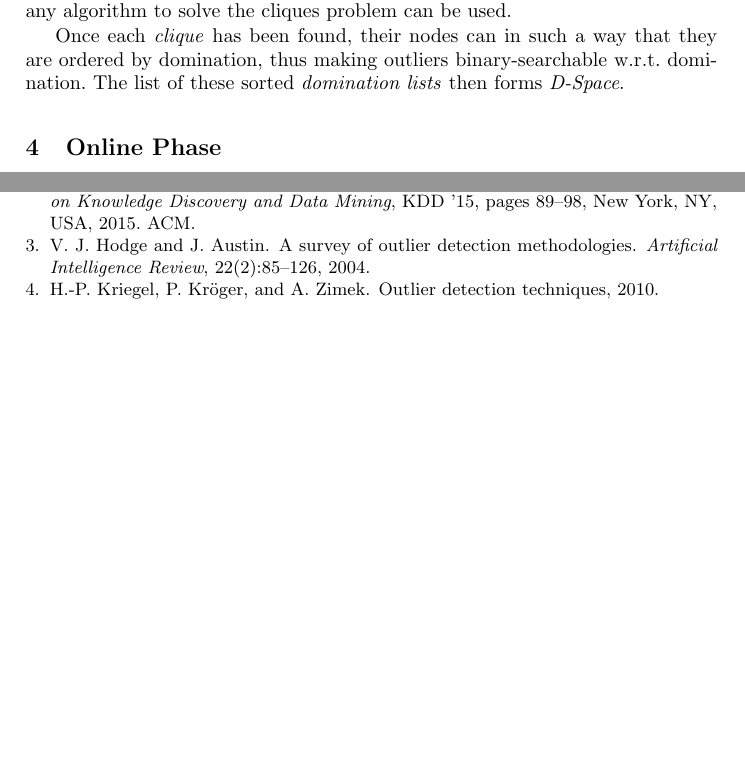
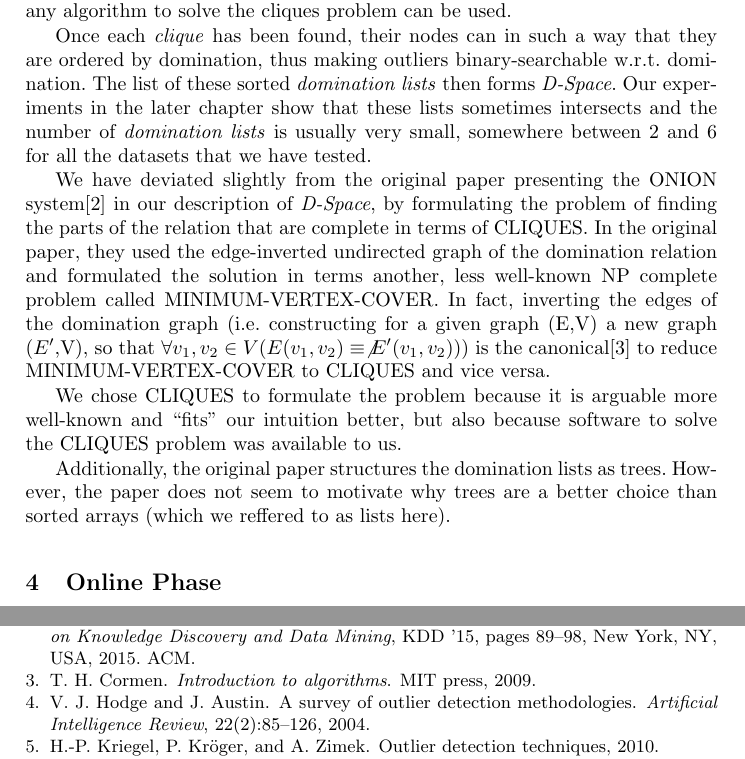
Before and after one commit to matthhan/onion-seminar-paper, a LaTeX paper (ausarbeitung/termpaper.tex): two parts of pages 7 and 9 of 9 before the commit and two parts of pages 7 and 10 of 10 after it, joined at a grey line, cut so that both start at the same text, the shorter picture padded with empty space. Compiled offline with pdfLaTeX.

Commit message:
Expanded the paragraph on d-space to include information about our particular approach

```diff
--- a/ausarbeitung/termpaper.tex
+++ b/ausarbeitung/termpaper.tex
@@ -150,12 +150,14 @@ The domination graph is the undirected graph created by the domination relation.
 
 Since the domination relation is transitive and represented symmetrically in the graph, any set of outlier candidates among which the domination relation is total forms a subgraph, which is \emph{complete}, i.e. every pair of nodes is connected. To simplify CO, it would be useful to split the domination graph into a maximal set of complete subgraphs and order the points belonging to each subgraph w.r.t. the domination relationship. This could allow for logarithmic complexity comparative outlier analysis. However, the detection of maximal complete subgraphs (so called \emph{cliques}) is a known NP-complete problem. For this reason, this part of the preprocessing can only be performed in acceptable amounts of time if the number of outlier candidates is relatively small. If this is the case, then any algorithm to solve the cliques problem can be used.
 
-Once each \emph{clique} has been found, their nodes can in such a way that they are ordered by domination, thus making outliers binary-searchable w.r.t. domination. The list of these sorted \emph{domination lists} then forms \emph{D-Space}.
+Once each \emph{clique} has been found, their nodes can in such a way that they are ordered by domination, thus making outliers binary-searchable w.r.t. domination. The list of these sorted \emph{domination lists} then forms \emph{D-Space}. Our experiments in the later chapter show that these lists sometimes intersects and the number of \emph{domination lists} is usually very small, somewhere between 2 and 6 for all the datasets that we have tested.
 
-%TODO: cite cormen
-%TODO: explain relation to minimum vertex cover
-%TODO: Mention trees
-%TODO: mention typical number of trees
+We have deviated slightly from the original paper presenting the ONION system\cite{onion} in our description of \emph{D-Space}, by formulating the problem of finding the parts of the relation that are complete in terms of CLIQUES. In the original paper, they used the edge-inverted undirected graph of the domination relation and formulated the solution in terms another, less well-known NP complete problem called MINIMUM-VERTEX-COVER. In fact, inverting the edges of the domination graph (i.e. constructing for a given graph (E,V) a new graph ($E'$,V), so that $\forall v_1,v_2\in V(E(v_1,v_2) \equiv \not E'(v_1,v_2))$) is the canonical\cite{cormen} to reduce MINIMUM-VERTEX-COVER to CLIQUES and vice versa.
+
+We chose CLIQUES to formulate the problem because it is arguable more well-known  and ``fits'' our intuition better, but also because software to solve the CLIQUES problem was available to us.
+
+Additionally, the original paper structures the domination lists as trees. However, the paper does not seem to motivate why trees are a better choice than sorted arrays (which we reffered to as lists here).
+
 \section{Online Phase}
 \subsection{Outlier Detection}
 
```
Also changed, not shown: ausarbeitung/termpaper.tex (3 more changed lines).
